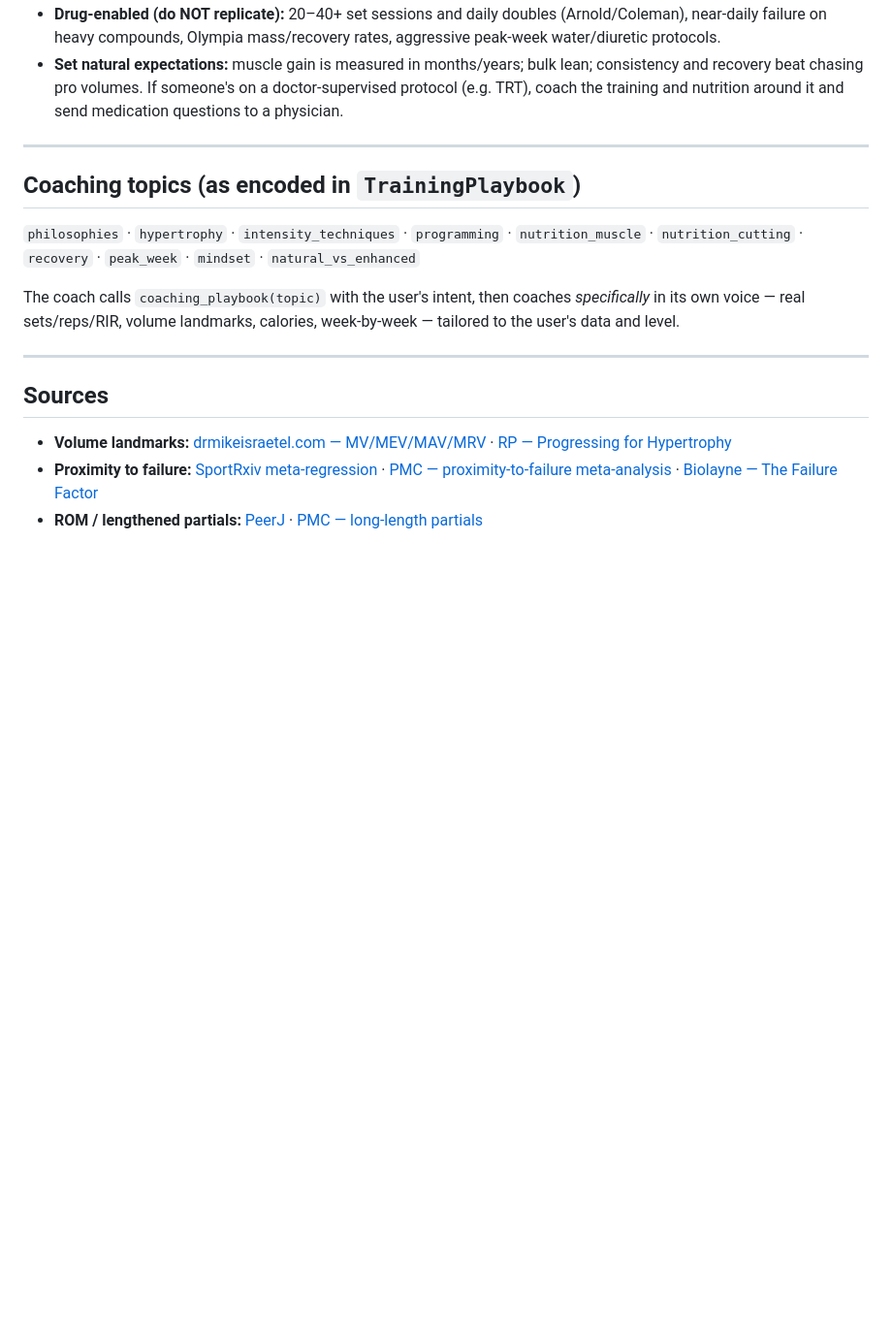
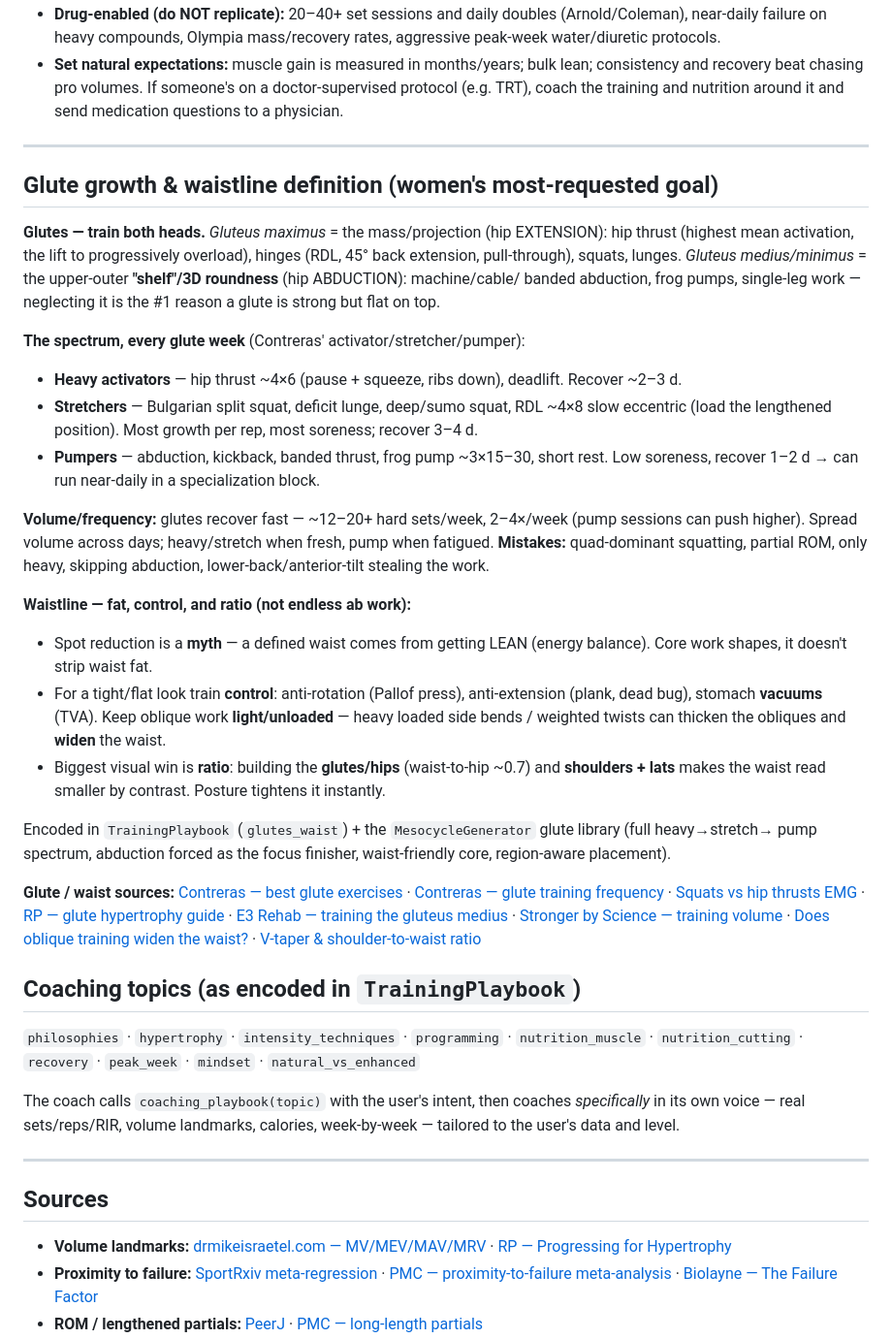
Before and after one commit to martoast/titan, a Markdown page: tasks/coaching/elite-physique-knowledge.md, the part around the change. Shown at 97% size. GitHub-like rendering; blank space fills up the shorter version.

Commit message:
docs: add glute-growth + waistline research to the elite-physique knowledge doc
The Contreras/EMG glute findings and the waistline (fat + control + ratio) section
that back the glutes_waist playbook topic + the generator glute library, with sources.

Co-Authored-By: Claude Opus 4.8 (1M context) <noreply@anthropic.com>

```diff
--- a/tasks/coaching/elite-physique-knowledge.md
+++ b/tasks/coaching/elite-physique-knowledge.md
@@ -101,6 +101,46 @@ protocols** — that needs an experienced in-person coach and medical oversight.
 
 ---
 
+## Glute growth & waistline definition (women's most-requested goal)
+
+**Glutes — train both heads.** *Gluteus maximus* = the mass/projection (hip EXTENSION): hip thrust (highest
+mean activation, the lift to progressively overload), hinges (RDL, 45° back extension, pull-through), squats,
+lunges. *Gluteus medius/minimus* = the upper-outer **"shelf"/3D roundness** (hip ABDUCTION): machine/cable/
+banded abduction, frog pumps, single-leg work — neglecting it is the #1 reason a glute is strong but flat on top.
+
+**The spectrum, every glute week** (Contreras' activator/stretcher/pumper):
+- **Heavy activators** — hip thrust ~4×6 (pause + squeeze, ribs down), deadlift. Recover ~2–3 d.
+- **Stretchers** — Bulgarian split squat, deficit lunge, deep/sumo squat, RDL ~4×8 slow eccentric (load the
+  lengthened position). Most growth per rep, most soreness; recover 3–4 d.
+- **Pumpers** — abduction, kickback, banded thrust, frog pump ~3×15–30, short rest. Low soreness, recover
+  1–2 d → can run near-daily in a specialization block.
+
+**Volume/frequency:** glutes recover fast — ~12–20+ hard sets/week, 2–4×/week (pump sessions can push higher).
+Spread volume across days; heavy/stretch when fresh, pump when fatigued. **Mistakes:** quad-dominant squatting,
+partial ROM, only heavy, skipping abduction, lower-back/anterior-tilt stealing the work.
+
+**Waistline — fat, control, and ratio (not endless ab work):**
+- Spot reduction is a **myth** — a defined waist comes from getting LEAN (energy balance). Core work shapes,
+  it doesn't strip waist fat.
+- For a tight/flat look train **control**: anti-rotation (Pallof press), anti-extension (plank, dead bug),
+  stomach **vacuums** (TVA). Keep oblique work **light/unloaded** — heavy loaded side bends / weighted twists
+  can thicken the obliques and **widen** the waist.
+- Biggest visual win is **ratio**: building the **glutes/hips** (waist-to-hip ~0.7) and **shoulders + lats**
+  makes the waist read smaller by contrast. Posture tightens it instantly.
+
+Encoded in `TrainingPlaybook` (`glutes_waist`) + the `MesocycleGenerator` glute library (full heavy→stretch→
+pump spectrum, abduction forced as the focus finisher, waist-friendly core, region-aware placement).
+
+**Glute / waist sources:**
+[Contreras — best glute exercises](https://bretcontreras.com/best-glute-exercises/) ·
+[Contreras — glute training frequency](https://bretcontreras.com/your-optimal-training-frequency-for-the-glutes-part-i-exercise-type/) ·
+[Squats vs hip thrusts EMG](https://bretcontreras.com/squats-versus-hip-thrusts-emg-activity/) ·
+[RP — glute hypertrophy guide](https://rpstrength.com/blogs/articles/glute-hypertrophy-training-tips) ·
+[E3 Rehab — training the gluteus medius](https://e3rehab.com/how-to-train-your-gluteus-medius/) ·
+[Stronger by Science — training volume](https://www.strongerbyscience.com/the-new-approach-to-training-volume/) ·
+[Does oblique training widen the waist?](https://biologyinsights.com/does-training-obliques-make-your-waist-bigger/) ·
+[V-taper & shoulder-to-waist ratio](https://outlift.com/v-taper-and-shoulder-to-waist-ratio/)
+
 ## Coaching topics (as encoded in `TrainingPlaybook`)
 `philosophies` · `hypertrophy` · `intensity_techniques` · `programming` · `nutrition_muscle` ·
 `nutrition_cutting` · `recovery` · `peak_week` · `mindset` · `natural_vs_enhanced`
```
